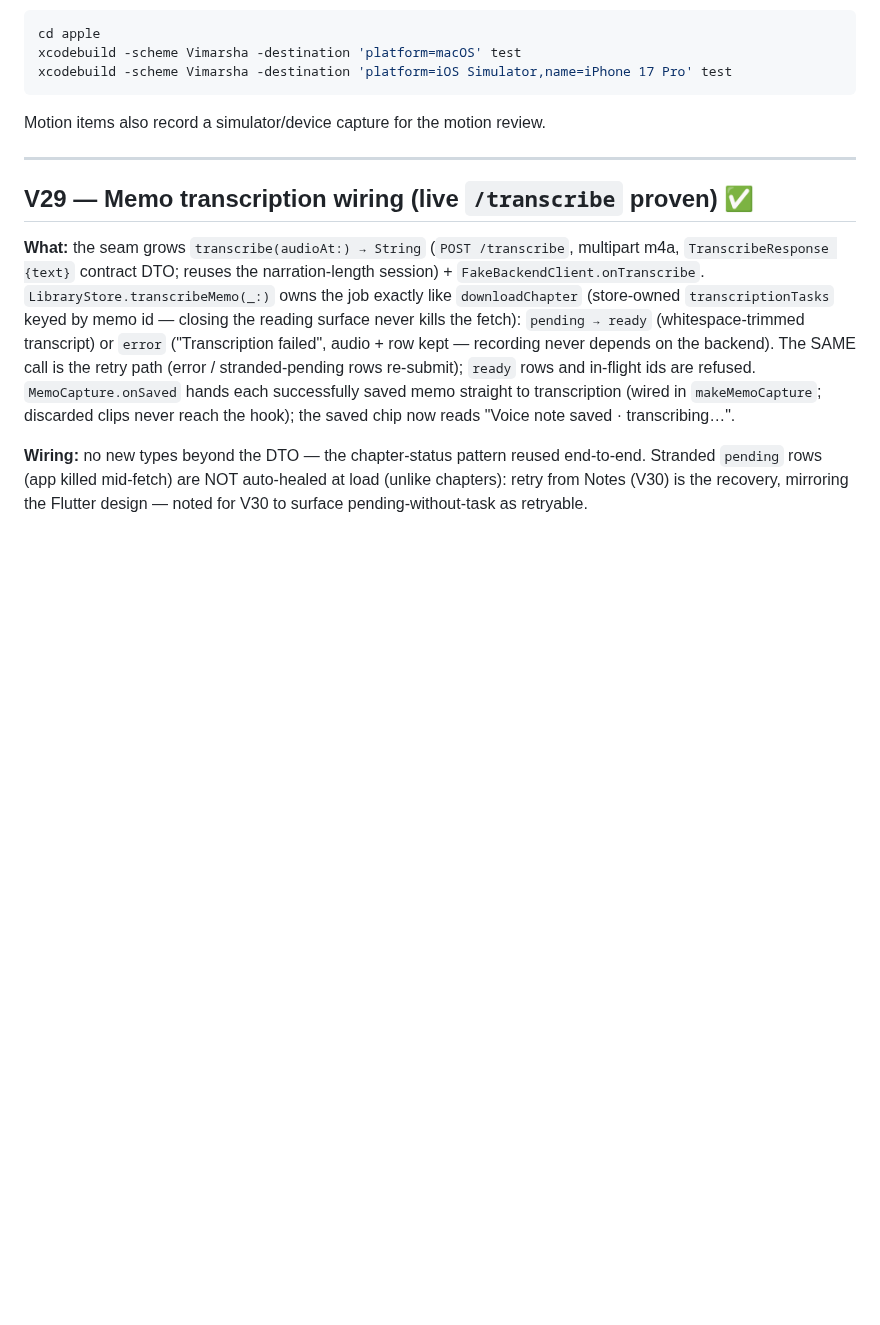
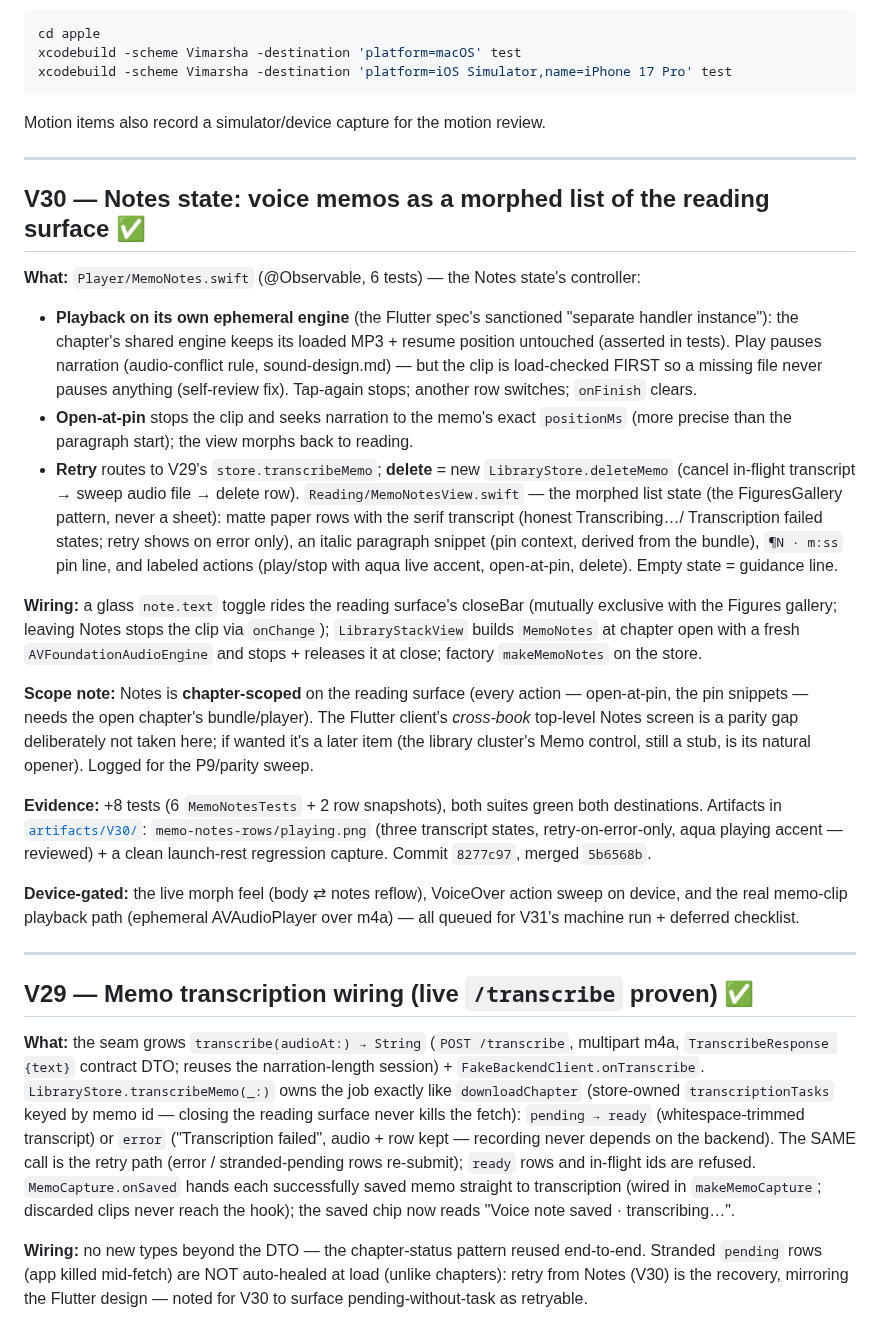
Before and after one commit to priyank-kartar/Vimarsha, a Markdown page: plan/08-engineering/_progress-A.md, the part around the change. Drawn GitHub-style; blank space fills up the shorter version.

Commit message:
docs(progress): V30 Notes state done — batch V41+V28-V30 complete, V31 [verify] next
Co-Authored-By: Claude Opus 4.8 <noreply@anthropic.com>

````diff
--- a/plan/08-engineering/_progress-A.md
+++ b/plan/08-engineering/_progress-A.md
@@ -12,6 +12,48 @@ xcodebuild -scheme Vimarsha -destination 'platform=macOS' test
 xcodebuild -scheme Vimarsha -destination 'platform=iOS Simulator,name=iPhone 17 Pro' test
 ```
 Motion items also record a simulator/device capture for the motion review.
+
+---
+
+## V30 — Notes state: voice memos as a morphed list of the reading surface ✅
+
+**What:** `Player/MemoNotes.swift` (@Observable, 6 tests) — the Notes state's controller:
+- **Playback on its own ephemeral engine** (the Flutter spec's sanctioned "separate
+  handler instance"): the chapter's shared engine keeps its loaded MP3 + resume position
+  untouched (asserted in tests). Play pauses narration (audio-conflict rule,
+  sound-design.md) — but the clip is load-checked FIRST so a missing file never pauses
+  anything (self-review fix). Tap-again stops; another row switches; `onFinish` clears.
+- **Open-at-pin** stops the clip and seeks narration to the memo's exact `positionMs`
+  (more precise than the paragraph start); the view morphs back to reading.
+- **Retry** routes to V29's `store.transcribeMemo`; **delete** = new
+  `LibraryStore.deleteMemo` (cancel in-flight transcript → sweep audio file → delete row).
+`Reading/MemoNotesView.swift` — the morphed list state (the FiguresGallery pattern,
+never a sheet): matte paper rows with the serif transcript (honest Transcribing…/
+Transcription failed states; retry shows on error only), an italic paragraph snippet
+(pin context, derived from the bundle), `¶N · m:ss` pin line, and labeled actions
+(play/stop with aqua live accent, open-at-pin, delete). Empty state = guidance line.
+
+**Wiring:** a glass `note.text` toggle rides the reading surface's closeBar (mutually
+exclusive with the Figures gallery; leaving Notes stops the clip via `onChange`);
+`LibraryStackView` builds `MemoNotes` at chapter open with a fresh
+`AVFoundationAudioEngine` and stops + releases it at close; factory `makeMemoNotes` on
+the store.
+
+**Scope note:** Notes is **chapter-scoped** on the reading surface (every action —
+open-at-pin, the pin snippets — needs the open chapter's bundle/player). The Flutter
+client's *cross-book* top-level Notes screen is a parity gap deliberately not taken
+here; if wanted it's a later item (the library cluster's Memo control, still a stub,
+is its natural opener). Logged for the P9/parity sweep.
+
+**Evidence:** +8 tests (6 `MemoNotesTests` + 2 row snapshots), both suites green both
+destinations. Artifacts in [`artifacts/V30/`](../../.agent-loop/artifacts/V30/):
+`memo-notes-rows/playing.png` (three transcript states, retry-on-error-only, aqua
+playing accent — reviewed) + a clean launch-rest regression capture. Commit `8277c97`,
+merged `5b6568b`.
+
+**Device-gated:** the live morph feel (body ⇄ notes reflow), VoiceOver action sweep on
+device, and the real memo-clip playback path (ephemeral AVAudioPlayer over m4a) — all
+queued for V31's machine run + deferred checklist.
 
 ---
 
````
Also changed, not shown: plan/08-engineering/build-roadmap.md (+9 -2 lines).
